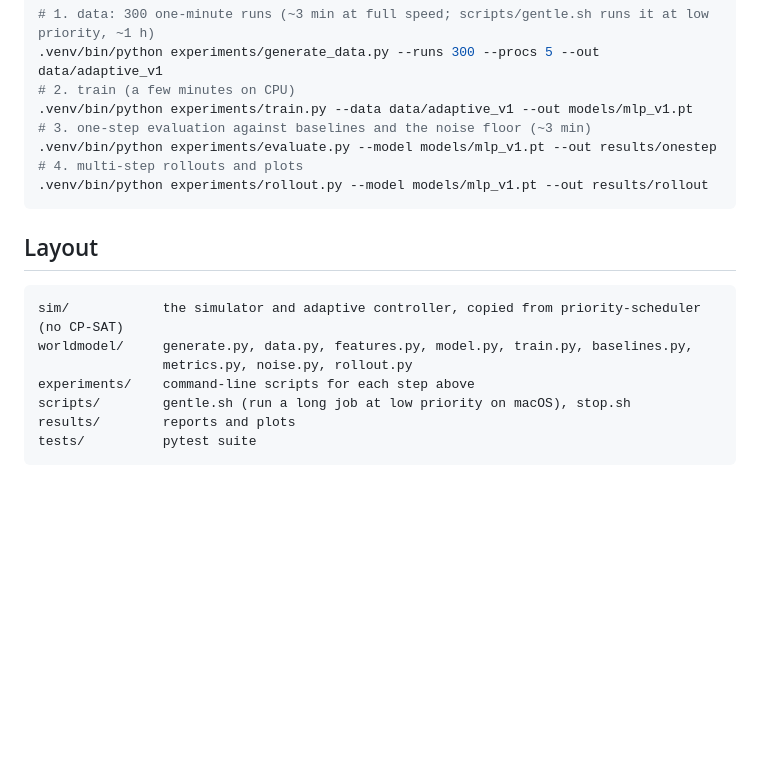
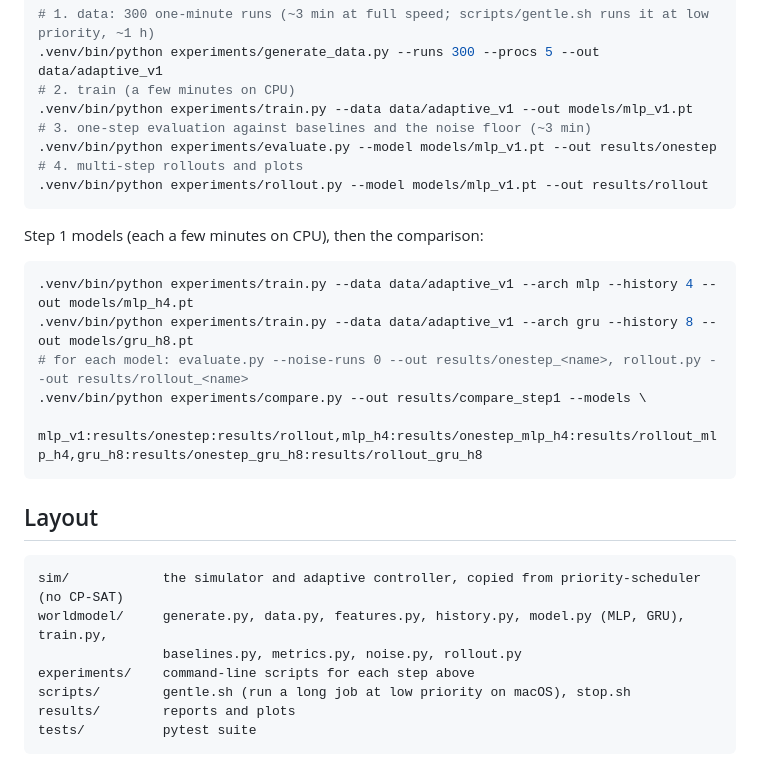
Before and after one commit to odedyohanan/scheduler-simulation-model, a Markdown page: README.md, the part around one of its changes. GitHub-like rendering; blank space fills up the shorter version.

````diff
--- a/README.md
+++ b/README.md
@@ -162,12 +216,22 @@ python3 -m venv .venv && .venv/bin/pip install -r requirements.txt
 .venv/bin/python experiments/rollout.py --model models/mlp_v1.pt --out results/rollout
 ```
 
+Step 1 models (each a few minutes on CPU), then the comparison:
+
+```bash
+.venv/bin/python experiments/train.py --data data/adaptive_v1 --arch mlp --history 4 --out models/mlp_h4.pt
+.venv/bin/python experiments/train.py --data data/adaptive_v1 --arch gru --history 8 --out models/gru_h8.pt
+# for each model: evaluate.py --noise-runs 0 --out results/onestep_<name>, rollout.py --out results/rollout_<name>
+.venv/bin/python experiments/compare.py --out results/compare_step1 --models \
+  mlp_v1:results/onestep:results/rollout,mlp_h4:results/onestep_mlp_h4:results/rollout_mlp_h4,gru_h8:results/onestep_gru_h8:results/rollout_gru_h8
+```
+
 ## Layout
 
 ```
 sim/            the simulator and adaptive controller, copied from priority-scheduler (no CP-SAT)
-worldmodel/     generate.py, data.py, features.py, model.py, train.py, baselines.py,
-                metrics.py, noise.py, rollout.py
+worldmodel/     generate.py, data.py, features.py, history.py, model.py (MLP, GRU), train.py,
+                baselines.py, metrics.py, noise.py, rollout.py
 experiments/    command-line scripts for each step above
 scripts/        gentle.sh (run a long job at low priority on macOS), stop.sh
 results/        reports and plots
````
Also changed, not shown: other parts of README.md (+61 -7 lines), results/compare_step1/report.md (added, +143 -0 lines), results/compare_step1/error_vs_horizon.png (added), 2 other files.
